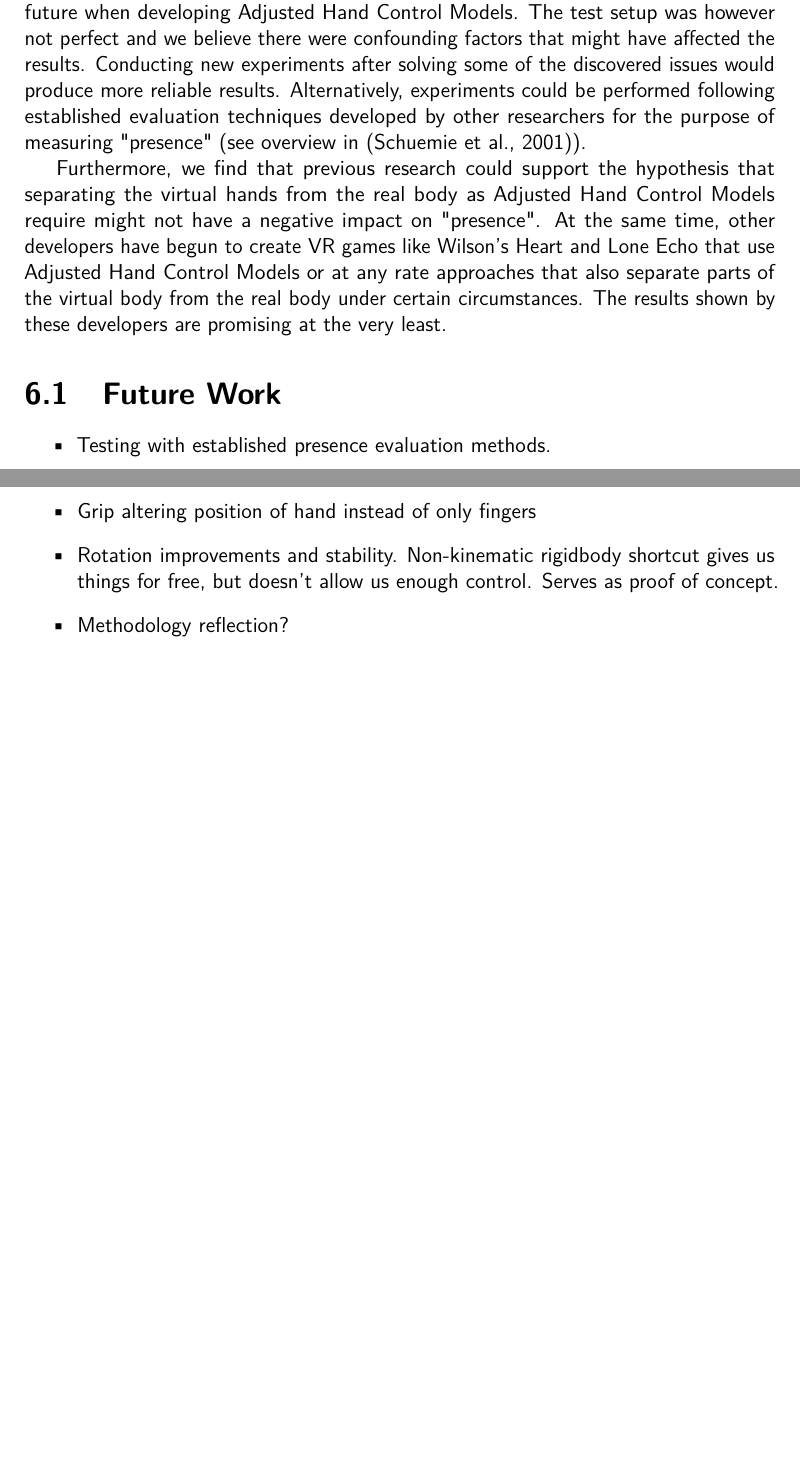
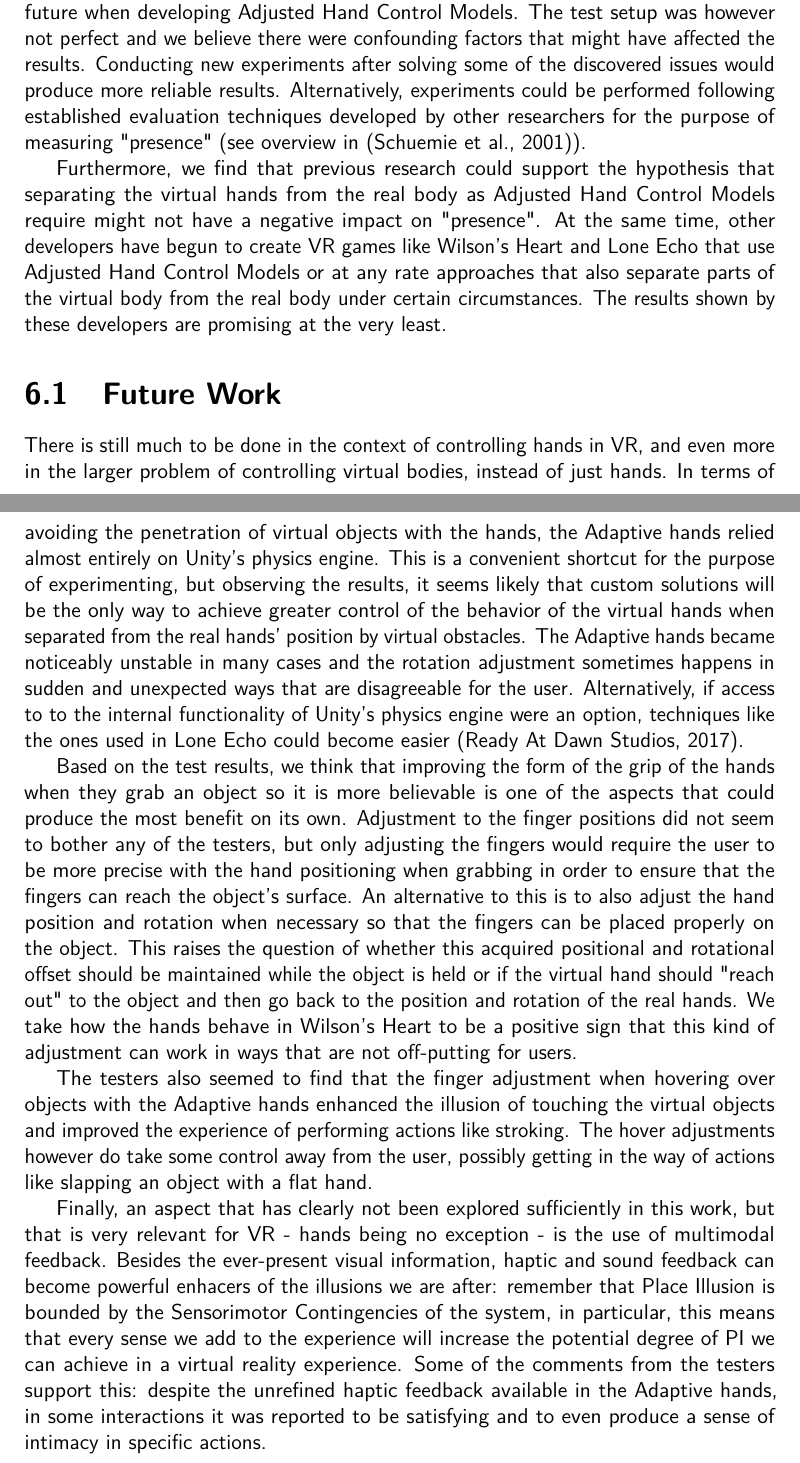
Before and after one commit to phillipphoenix/HandsVRThesis, a LaTeX thesis (preamble.tex, which reads conclusion.tex): two parts of pages 91 and 92 of 96, joined at a grey line, cut so that both start at the same text, the shorter picture padded with empty space. Compiled offline with pdfLaTeX.

Commit message:
conclusion.

```diff
--- a/conclusion.tex
+++ b/conclusion.tex
@@ -4,13 +4,13 @@ The controlled experiments conducted in order to compare an example Adjusted Han
 
 Furthermore, we find that previous research could support the hypothesis that separating the virtual hands from the real body as Adjusted Hand Control Models require might not have a negative impact on "presence". At the same time, other developers have begun to create VR games like Wilson's Heart and Lone Echo that use Adjusted Hand Control Models or at any rate approaches that also separate parts of the virtual body from the real body under certain circumstances. The results shown by these developers are promising at the very least.
 
-
 \section{Future Work}
 \label{sec:futureWork}
 
-\begin{itemize}
-\item Testing with established presence evaluation methods.
-\item Grip altering position of hand instead of only fingers
-\item Rotation improvements and stability. Non-kinematic rigidbody shortcut gives us things for free, but doesn't allow us enough control. Serves as proof of concept.
-\item Methodology reflection?
-\end{itemize}
+There is still much to be done in the context of controlling hands in VR, and even more in the larger problem of controlling virtual bodies, instead of just hands. In terms of avoiding the penetration of virtual objects with the hands, the Adaptive hands relied almost entirely on Unity's physics engine. This is a convenient shortcut for the purpose of experimenting, but observing the results, it seems likely that custom solutions will be the only way to achieve greater control of the behavior of the virtual hands when separated from the real hands' position by virtual obstacles. The Adaptive hands became noticeably unstable in many cases and the rotation adjustment sometimes happens in sudden and unexpected ways that are disagreeable for the user. Alternatively, if access to to the internal functionality of Unity's physics engine were an option, techniques like the ones used in Lone Echo could become easier \parencite{loneEchoVideo}.
+
+Based on the test results, we think that improving the form of the grip of the hands when they grab an object so it is more believable is one of the aspects that could produce the most benefit on its own. Adjustment to the finger positions did not seem to bother any of the testers, but only adjusting the fingers would require the user to be more precise with the hand positioning when grabbing in order to ensure that the fingers can reach the object's surface. An alternative to this is to also adjust the hand position and rotation when necessary so that the fingers can be placed properly on the object. This raises the question of whether this acquired positional and rotational offset should be maintained while the object is held or if the virtual hand should "reach out" to the object and then go back to the position and rotation of the real hands. We take how the hands behave in Wilson's Heart to be a positive sign that this kind of adjustment can work in ways that are not off-putting for users.
+
+The testers also seemed to find that the finger adjustment when hovering over objects with the Adaptive hands enhanced the illusion of touching the virtual objects and improved the experience of performing actions like stroking. The hover adjustments however do take some control away from the user, possibly getting in the way of actions like slapping an object with a flat hand.
+
+Finally, an aspect that has clearly not been explored sufficiently in this work, but that is very relevant for VR - hands being no exception - is the use of multimodal feedback. Besides the ever-present visual information, haptic and sound feedback can become powerful enhacers of the illusions we are after: remember that Place Illusion is bounded by the Sensorimotor Contingencies of the system, in particular, this means that every sense we add to the experience will increase the potential degree of PI we can achieve in a virtual reality experience. Some of the comments from the testers support this: despite the unrefined haptic feedback available in the Adaptive hands, in some interactions it was reported to be satisfying and to even produce a sense of intimacy in specific actions.
```
Also changed, not shown: preface.tex (+1 -1 lines).
